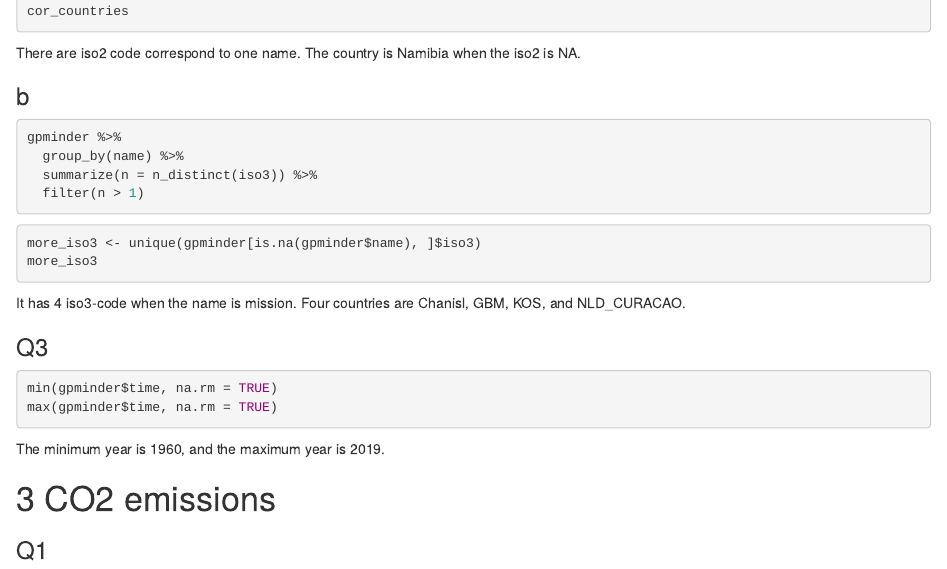
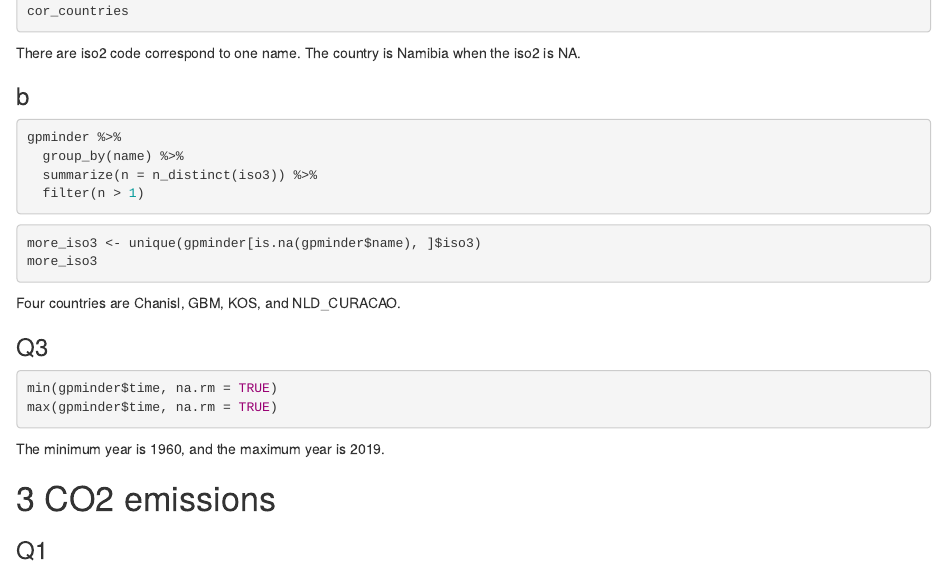
Before and after one commit to ericf05/ps5-rmarkdown, an R Markdown document (ps05-rmarkdown-plot.Rmd): the page in a window 1100 px wide, from 1060 px down. Rendered offline with R 4.5, knitr and Pandoc, with nearby package versions; the code chunks are not run, so their results and figures are left out.

Commit message:
Final Submission

````diff
--- a/ps05-rmarkdown-plot.Rmd
+++ b/ps05-rmarkdown-plot.Rmd
@@ -66,7 +66,7 @@ gpminder %>%
 more_iso3 <- unique(gpminder[is.na(gpminder$name), ]$iso3)
 more_iso3
 ```
-It has 4 iso3-code when the name is mission. Four countries are Chanisl, GBM, KOS, and NLD_CURACAO.
+Four countries are Chanisl, GBM, KOS, and NLD_CURACAO.
 
 ### Q3
 ```{r}
````
